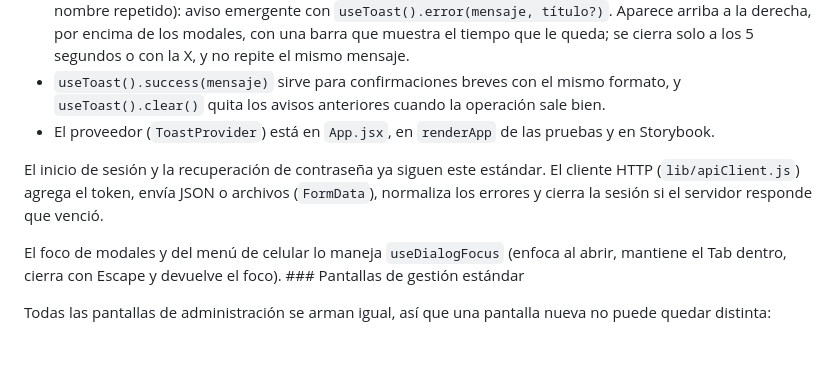
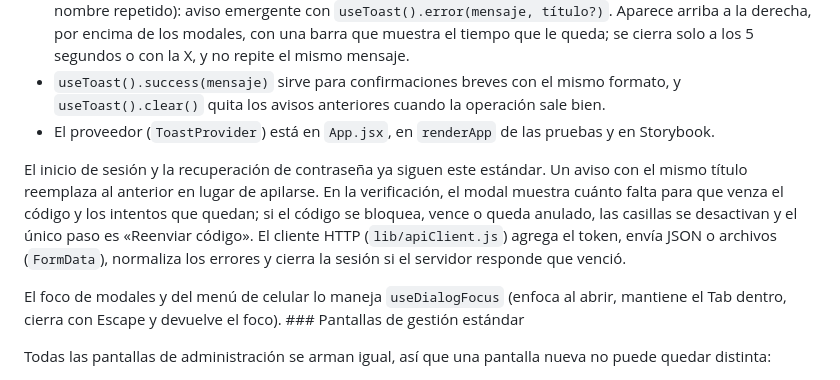
Before and after one commit to mateomerino14/BRASA-BRAVA, a Markdown page: frontend/README.md, the part around the change. Rendered like a GitHub page; blank space fills up the shorter version.

Commit message:
docs: Documenta los estados del código de verificación

```diff
--- a/frontend/README.md
+++ b/frontend/README.md
@@ -63,7 +63,7 @@ La sesión se maneja en `context/` (`AuthProvider` y `useAuth`).
 - `useToast().success(mensaje)` sirve para confirmaciones breves con el mismo formato, y `useToast().clear()` quita los avisos anteriores cuando la operación sale bien.
 - El proveedor (`ToastProvider`) está en `App.jsx`, en `renderApp` de las pruebas y en Storybook.
 
-El inicio de sesión y la recuperación de contraseña ya siguen este estándar. El cliente HTTP (`lib/apiClient.js`) agrega el token, envía JSON o archivos (`FormData`), normaliza los errores y cierra la sesión si el servidor responde que venció.
+El inicio de sesión y la recuperación de contraseña ya siguen este estándar. Un aviso con el mismo título reemplaza al anterior en lugar de apilarse. En la verificación, el modal muestra cuánto falta para que venza el código y los intentos que quedan; si el código se bloquea, vence o queda anulado, las casillas se desactivan y el único paso es «Reenviar código». El cliente HTTP (`lib/apiClient.js`) agrega el token, envía JSON o archivos (`FormData`), normaliza los errores y cierra la sesión si el servidor responde que venció.
 
 El foco de modales y del menú de celular lo maneja `useDialogFocus` (enfoca al abrir, mantiene el Tab dentro, cierra con Escape y devuelve el foco). ### Pantallas de gestión estándar
 
```
